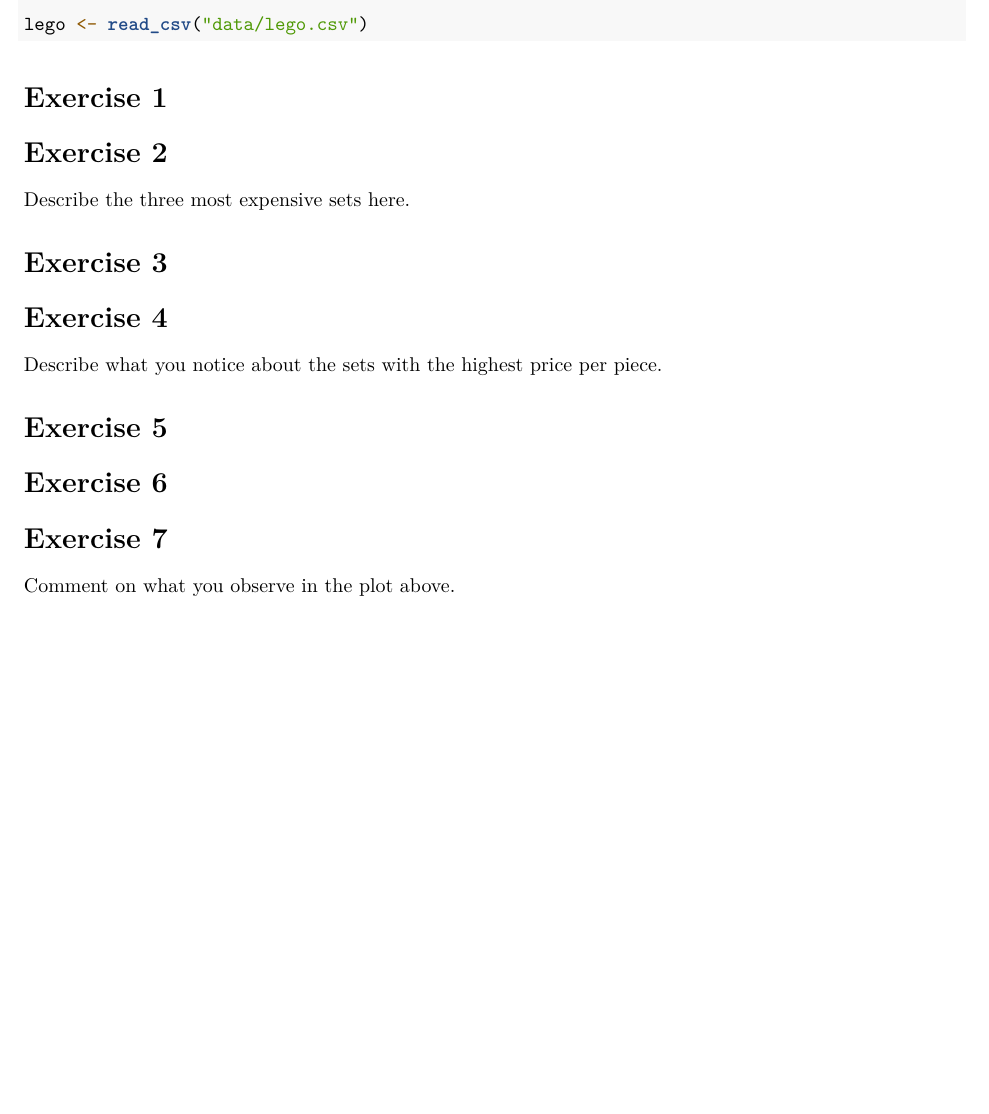
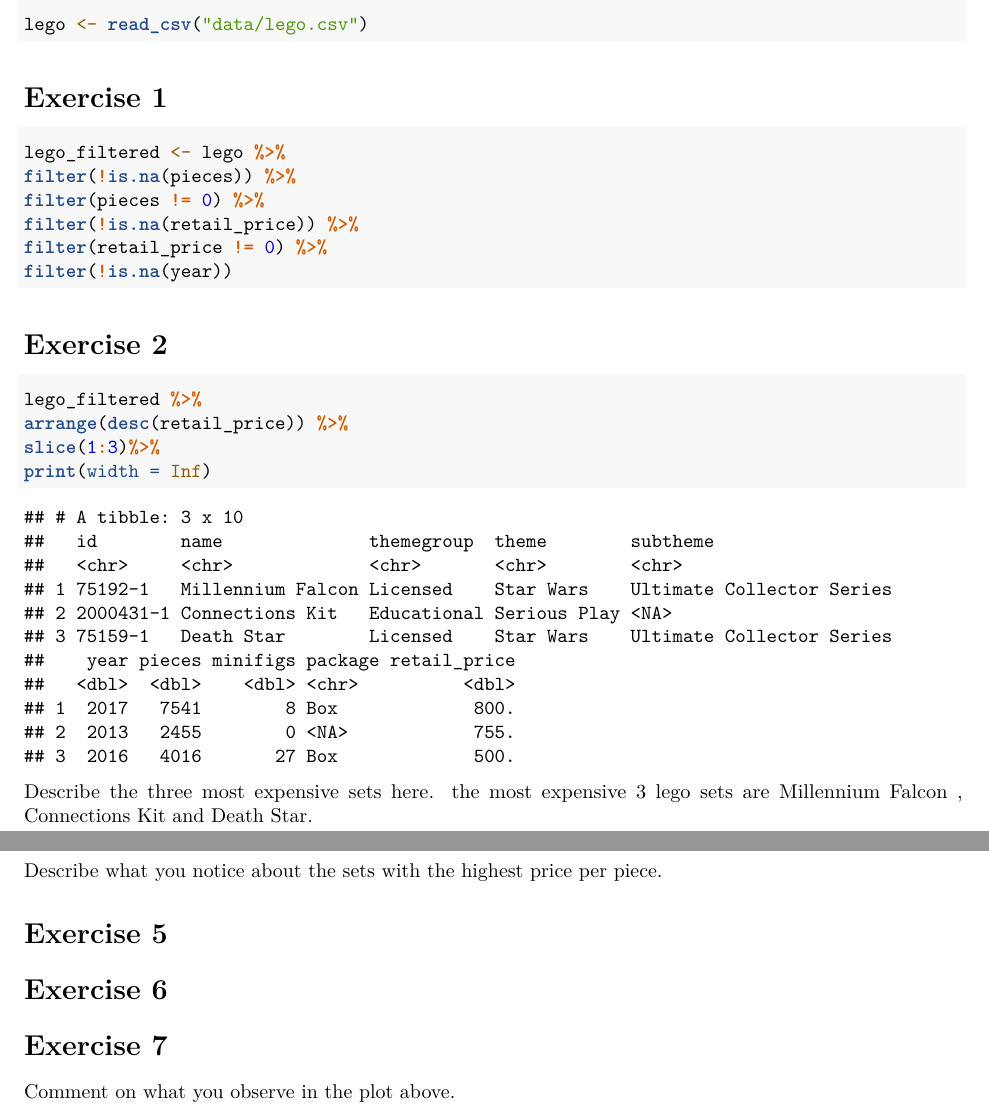
Before and after one commit to zainEffat/Spring_2023_Quiz1, an R Markdown document (Spring2023_Quiz1.rmd): part of the page before the commit and two parts of pages 1 and 2 of 2 after it, the two joined at a grey line, cut so that both start at the same text, the shorter picture padded with empty space. Rendered offline with R 4.5, knitr and Pandoc, then LaTeX, with nearby package versions.

Commit message:
quiz1 - rim

````diff
--- a/Spring2023_Quiz1.rmd
+++ b/Spring2023_Quiz1.rmd
@@ -25,13 +25,23 @@ lego <- read_csv("data/lego.csv")
 # Exercise 1
 
 ```{r}
+lego_filtered <- lego %>%
+filter(!is.na(pieces)) %>%
+filter(pieces != 0) %>%
+filter(!is.na(retail_price)) %>%
+filter(retail_price != 0) %>%
+filter(!is.na(year))
 
 ```
 
 # Exercise 2
 
 ```{r}
-
+lego_filtered %>%
+arrange(desc(retail_price)) %>%
+slice(1:3)%>%
+print(width = Inf)
 ```
 
 Describe the three most expensive sets here.
+the most expensive 3 lego sets are Millennium Falcon , Connections Kit and Death Star.
````
Also changed, not shown: Spring2023_Quiz1.rmd (3 more changed lines).
